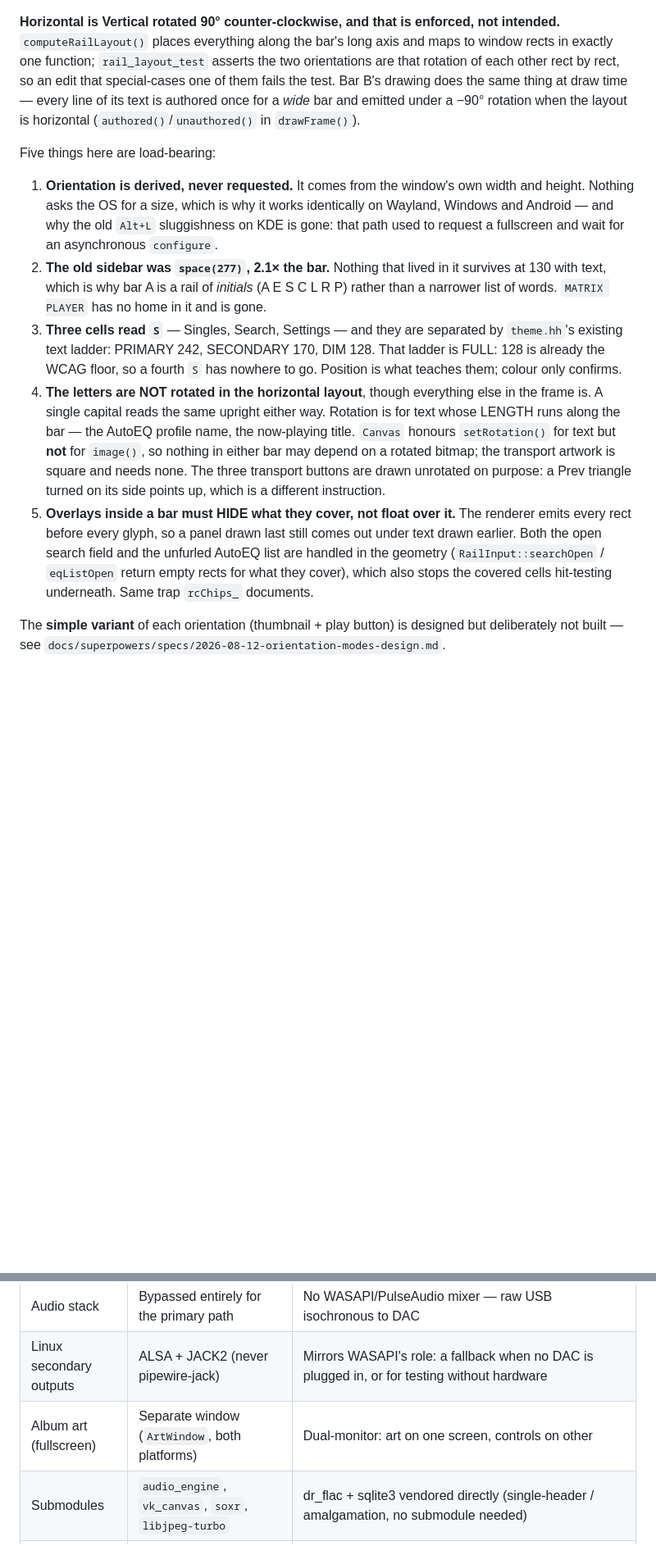
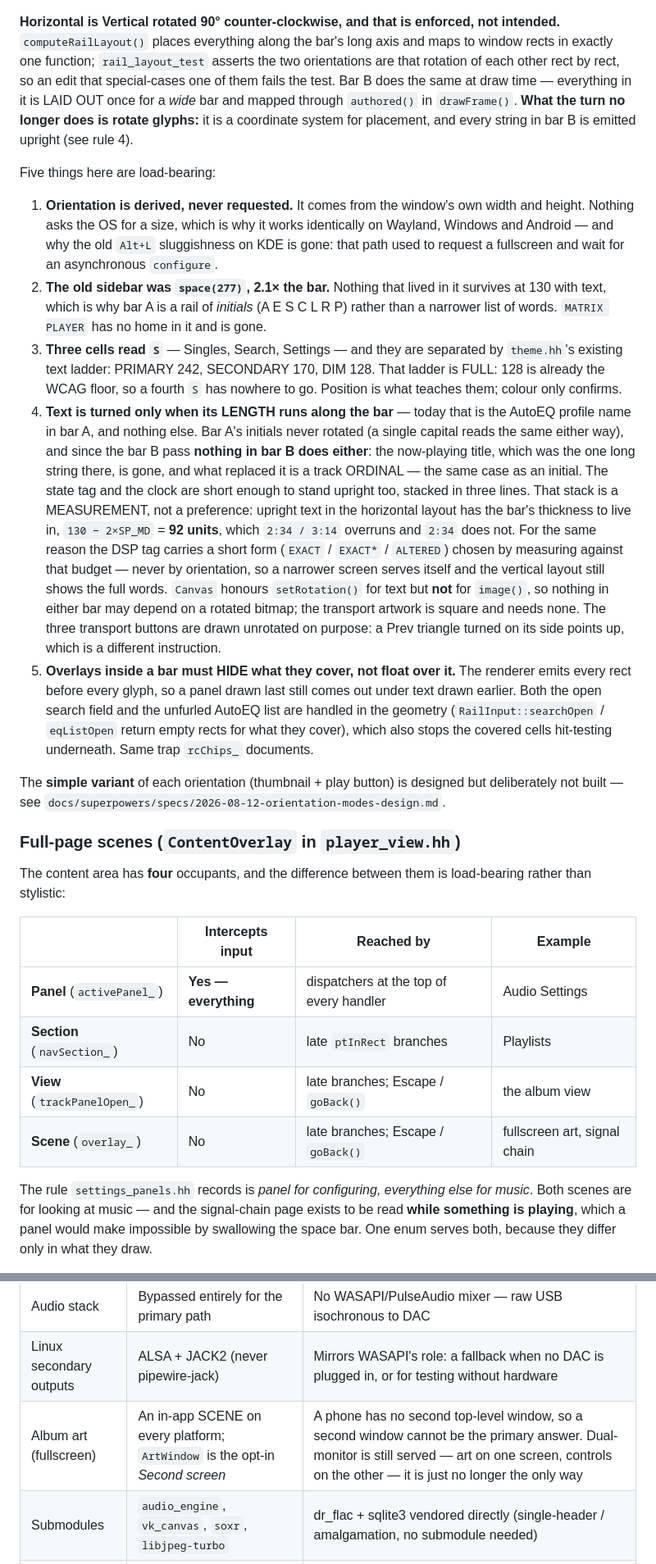
Before and after one commit to minervarr/Matrix_Player, a Markdown page: CLAUDE.md, 2 parts joined by grey strips. Shown at 82% size. Drawn GitHub-style; blank space fills up the shorter version.

```diff
--- a/CLAUDE.md
+++ b/CLAUDE.md
@@ -1025,10 +1025,11 @@ has always drawn its now-playing strip at.
 not intended.** `computeRailLayout()` places everything along the bar's long
 axis and maps to window rects in exactly one function; `rail_layout_test`
 asserts the two orientations are that rotation of each other rect by rect, so
-an edit that special-cases one of them fails the test. Bar B's drawing does the
-same thing at draw time — every line of its text is authored once for a *wide*
-bar and emitted under a −90° rotation when the layout is horizontal
-(`authored()`/`unauthored()` in `drawFrame()`).
+an edit that special-cases one of them fails the test. Bar B does the same at
+draw time — everything in it is LAID OUT once for a *wide* bar and mapped
+through `authored()` in `drawFrame()`. **What the turn no longer does is
+rotate glyphs:** it is a coordinate system for placement, and every string in
+bar B is emitted upright (see rule 4).
 
 Five things here are load-bearing:
 
@@ -1045,14 +1046,25 @@ Five things here are load-bearing:
    by `theme.hh`'s existing text ladder: PRIMARY 242, SECONDARY 170, DIM 128.
    That ladder is FULL: 128 is already the WCAG floor, so a fourth `S` has
    nowhere to go. Position is what teaches them; colour only confirms.
-4. **The letters are NOT rotated in the horizontal layout**, though everything
-   else in the frame is. A single capital reads the same upright either way.
-   Rotation is for text whose LENGTH runs along the bar — the AutoEQ profile
-   name, the now-playing title. `Canvas` honours `setRotation()` for text but
-   **not** for `image()`, so nothing in either bar may depend on a rotated
-   bitmap; the transport artwork is square and needs none. The three transport
-   buttons are drawn unrotated on purpose: a Prev triangle turned on its side
-   points up, which is a different instruction.
+4. **Text is turned only when its LENGTH runs along the bar** — today that is
+   the AutoEQ profile name in bar A, and nothing else. Bar A's initials never
+   rotated (a single capital reads the same either way), and since the bar B
+   pass **nothing in bar B does either**: the now-playing title, which was the
+   one long string there, is gone, and what replaced it is a track ORDINAL —
+   the same case as an initial. The state tag and the clock are short enough
+   to stand upright too, stacked in three lines.
+   That stack is a MEASUREMENT, not a preference: upright text in the
+   horizontal layout has the bar's thickness to live in, `130 − 2×SP_MD` =
+   **92 units**, which `2:34 / 3:14` overruns and `2:34` does not. For the
+   same reason the DSP tag carries a short form (`EXACT` / `EXACT*` /
+   `ALTERED`) chosen by measuring against that budget — never by orientation,
+   so a narrower screen serves itself and the vertical layout still shows the
+   full words.
+   `Canvas` honours `setRotation()` for text but **not** for `image()`, so
+   nothing in either bar may depend on a rotated bitmap; the transport artwork
+   is square and needs none. The three transport buttons are drawn unrotated
+   on purpose: a Prev triangle turned on its side points up, which is a
+   different instruction.
 5. **Overlays inside a bar must HIDE what they cover, not float over it.** The
    renderer emits every rect before every glyph, so a panel drawn last still
    comes out under text drawn earlier. Both the open search field and the
@@ -1063,3 +1075,22 @@ Five things here are load-bearing:
 The **simple variant** of each orientation (thumbnail + play button) is
 designed but deliberately not built — see
 `docs/superpowers/specs/2026-08-12-orientation-modes-design.md`.
+
+### Full-page scenes (`ContentOverlay` in `player_view.hh`)
+
+The content area has **four** occupants, and the difference between them is
+load-bearing rather than stylistic:
+
+| | Intercepts input | Reached by | Example |
+|---|---|---|---|
+| **Panel** (`activePanel_`) | **Yes — everything** | dispatchers at the top of every handler | Audio Settings |
+| **Section** (`navSection_`) | No | late `ptInRect` branches | Playlists |
+| **View** (`trackPanelOpen_`) | No | late branches; Escape / `goBack()` | the album view |
+| **Scene** (`overlay_`) | No | late branches; Escape / `goBack()` | fullscreen art, signal chain |
+
+The rule `settings_panels.hh` records is *panel for configuring, everything
+else for music*. Both scenes are for looking at music — and the signal-chain
+page exists to be read **while something is playing**, which a panel would make
+impossible by swallowing the space bar. One enum serves both, because they
+differ only in what they draw.
+
@@ -1099,7 +1180,7 @@ whenever the look changes, not left to drift.
 | USB driver | libusb/libusbK | Best isochronous support cross-platform; libusbK (Zadig) only needed on Windows |
 | Audio stack | Bypassed entirely for the primary path | No WASAPI/PulseAudio mixer — raw USB isochronous to DAC |
 | Linux secondary outputs | ALSA + JACK2 (never pipewire-jack) | Mirrors WASAPI's role: a fallback when no DAC is plugged in, or for testing without hardware |
-| Album art (fullscreen) | Separate window (`ArtWindow`, both platforms) | Dual-monitor: art on one screen, controls on other |
+| Album art (fullscreen) | An in-app SCENE on every platform; `ArtWindow` is the opt-in *Second screen* | A phone has no second top-level window, so a second window cannot be the primary answer. Dual-monitor is still served — art on one screen, controls on the other — it is just no longer the only way |
 | Submodules | `audio_engine`, `vk_canvas`, `soxr`, `libjpeg-turbo` | dr_flac + sqlite3 vendored directly (single-header / amalgamation, no submodule needed) |
 | Build | CMake + Ninja | Clang (MSYS2 UCRT64, targeting `x86_64-w64-windows-gnu`) on Windows, GCC/Clang on Linux — no MSVC, no Visual Studio, no `.sln`/Makefiles |
 | `core/` | Zero OS headers (one PIMPL'd exception: FolderWatcher) | Portable app logic reusable without dragging in either platform's headers |
```
Also changed, not shown: other parts of CLAUDE.md (+50 -0 lines).
